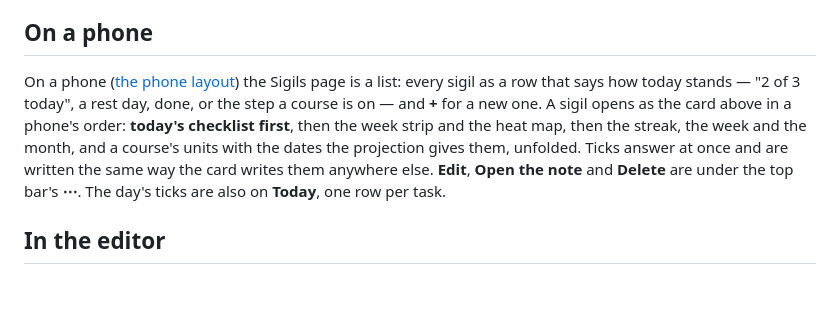
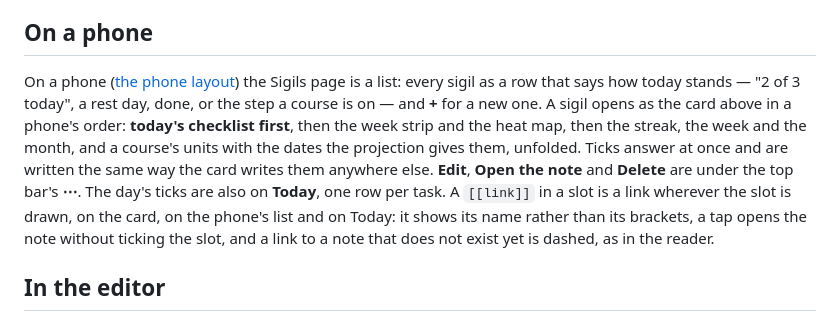
Before and after one commit to ZahakJ/astrolabe, a Markdown page: docs/sigils.md, the part around the change. Drawn GitHub-style; blank space fills up the shorter version.

```diff
--- a/docs/sigils.md
+++ b/docs/sigils.md
@@ -354,7 +354,7 @@ templates folder instead, so a sigil you drew up once can seed the next.
 
 ## On a phone
 
-On a phone ([the phone layout](workspace.md#on-a-phone)) the Sigils page is a list: every sigil as a row that says how today stands — "2 of 3 today", a rest day, done, or the step a course is on — and **+** for a new one. A sigil opens as the card above in a phone's order: **today's checklist first**, then the week strip and the heat map, then the streak, the week and the month, and a course's units with the dates the projection gives them, unfolded. Ticks answer at once and are written the same way the card writes them anywhere else. **Edit**, **Open the note** and **Delete** are under the top bar's **⋯**. The day's ticks are also on **Today**, one row per task.
+On a phone ([the phone layout](workspace.md#on-a-phone)) the Sigils page is a list: every sigil as a row that says how today stands — "2 of 3 today", a rest day, done, or the step a course is on — and **+** for a new one. A sigil opens as the card above in a phone's order: **today's checklist first**, then the week strip and the heat map, then the streak, the week and the month, and a course's units with the dates the projection gives them, unfolded. Ticks answer at once and are written the same way the card writes them anywhere else. **Edit**, **Open the note** and **Delete** are under the top bar's **⋯**. The day's ticks are also on **Today**, one row per task. A `[[link]]` in a slot is a link wherever the slot is drawn, on the card, on the phone's list and on Today: it shows its name rather than its brackets, a tap opens the note without ticking the slot, and a link to a note that does not exist yet is dashed, as in the reader.
 
 ## In the editor
 
```
Also changed, not shown: docs/ar/sigils.md (+1 -1 lines).
